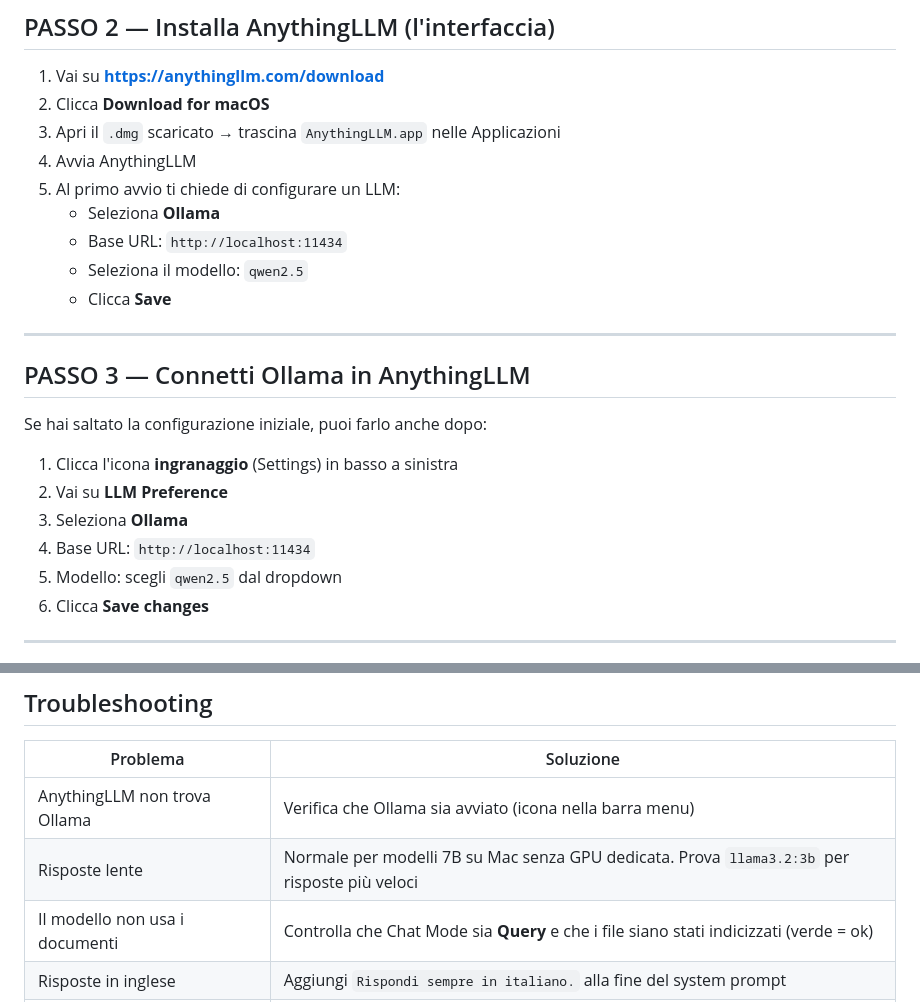
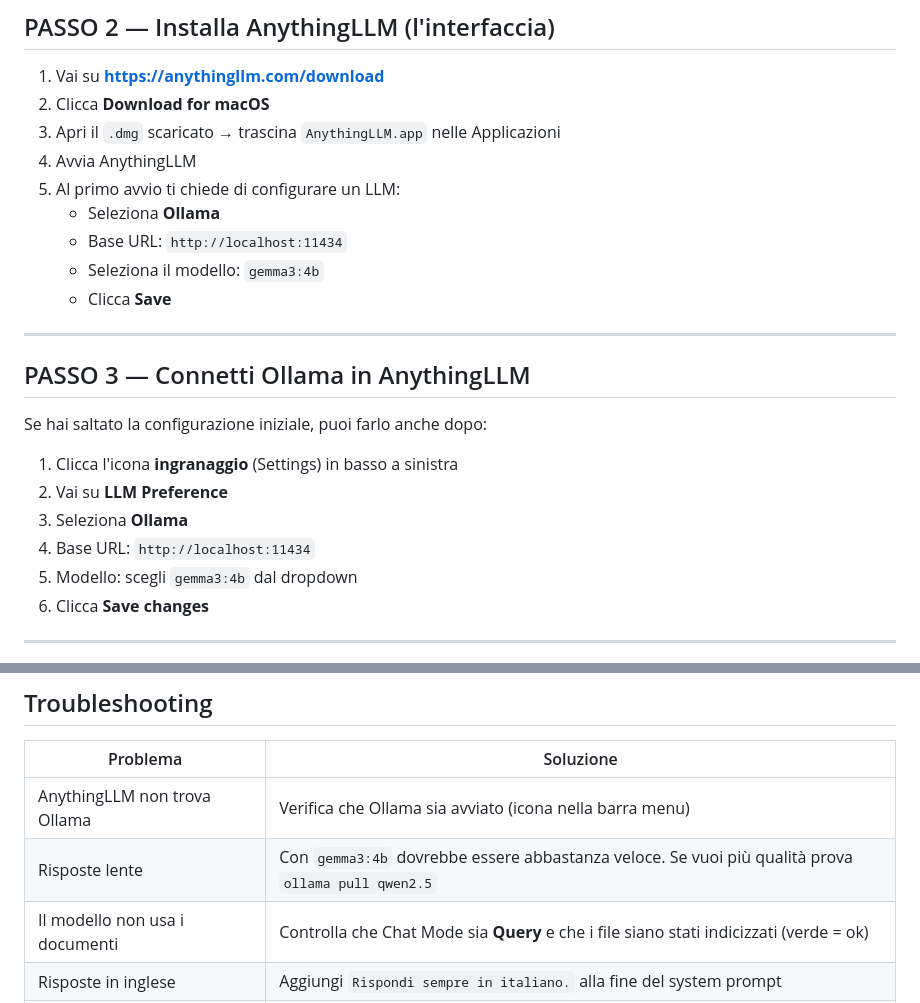
Before and after one commit to DemPago/fantacalcio-ai, a Markdown page: docs/setup_anythingllm.md, 2 parts joined by grey strips. Rendered like a GitHub page.

Commit message:
docs: usa gemma3:4b come modello predefinito

```diff
--- a/docs/setup_anythingllm.md
+++ b/docs/setup_anythingllm.md
@@ -38,7 +38,7 @@ Tutto gira in locale sul tuo Mac. Nessun dato viene inviato online.
 5. Al primo avvio ti chiede di configurare un LLM:
    - Seleziona **Ollama**
    - Base URL: `http://localhost:11434`
-   - Seleziona il modello: `qwen2.5`
+   - Seleziona il modello: `gemma3:4b`
    - Clicca **Save**
 
 ---
@@ -51,7 +51,7 @@ Se hai saltato la configurazione iniziale, puoi farlo anche dopo:
 2. Vai su **LLM Preference**
 3. Seleziona **Ollama**
 4. Base URL: `http://localhost:11434`
-5. Modello: scegli `qwen2.5` dal dropdown
+5. Modello: scegli `gemma3:4b` dal dropdown
 6. Clicca **Save changes**
 
 ---
@@ -184,7 +184,7 @@ Poi in AnythingLLM:
 | Problema | Soluzione |
 |----------|-----------|
 | AnythingLLM non trova Ollama | Verifica che Ollama sia avviato (icona nella barra menu) |
-| Risposte lente | Normale per modelli 7B su Mac senza GPU dedicata. Prova `llama3.2:3b` per risposte più veloci |
+| Risposte lente | Con `gemma3:4b` dovrebbe essere abbastanza veloce. Se vuoi più qualità prova `ollama pull qwen2.5` |
 | Il modello non usa i documenti | Controlla che Chat Mode sia **Query** e che i file siano stati indicizzati (verde = ok) |
 | Risposte in inglese | Aggiungi `Rispondi sempre in italiano.` alla fine del system prompt |
 | Errore "context length exceeded" | Riduci Max Chunks a 6 o usa un modello con context window più grande |
```
